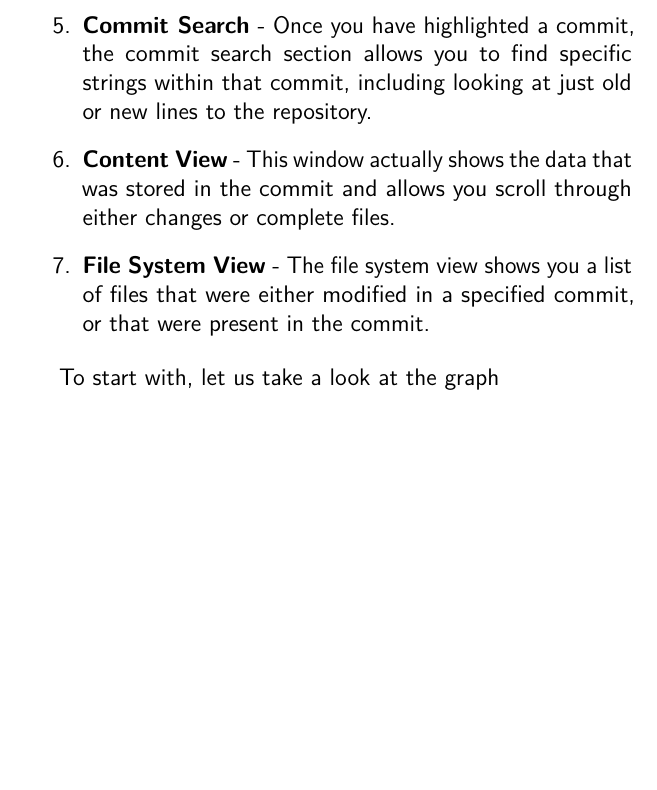
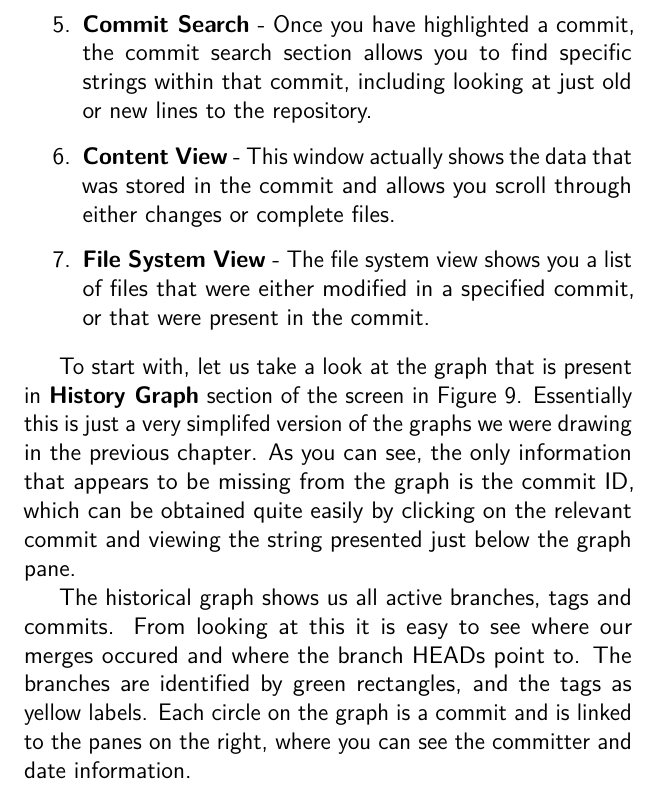
Before and after one commit to cbx33/gitt, a LaTeX thesis (gitt.tex, which reads chap5.tex): part of page 137 of 156, cut so that both start at the same text, the shorter picture padded with empty space. Compiled offline with pdfLaTeX.

Commit message:
Graph information

```diff
--- a/chap5.tex
+++ b/chap5.tex
@@ -155,13 +155,17 @@ Let us spend a few minutes familiarising ourselves with the layout of the \textt
 \item \textbf{File System View} - The file system view shows you a list of files that were either modified in a specified commit, or that were present in the commit.
 \end{enumerate}
 
-To start with, let us take a look at the graph
+To start with, let us take a look at the graph that is present in \textbf{History Graph} section of the screen in Figure 9.  Essentially this is just a very simplifed version of the graphs we were drawing in the previous chapter.  As you can see, the only information that appears to be missing from the graph is the commit ID, which can be obtained quite easily by clicking on the relevant commit and viewing the string presented just below the graph pane.
 
 \begin{figure}[hbt]
 \centering
 \includegraphics[width=10cm]{images/f-w5-d9.png}
 \caption{Graphical history of repository}
 \end{figure}
+
+The historical graph shows us all active branches, tags and commits.  From looking at this it is easy to see where our merges occured and where the branch HEADs point to.  The branches are identified by green rectangles, and the tags as yellow labels.  Each circle on the graph is a commit and is linked to the panes on the right, where you can see the committer and date information.
+
+
 
 \clearpage
 
```
